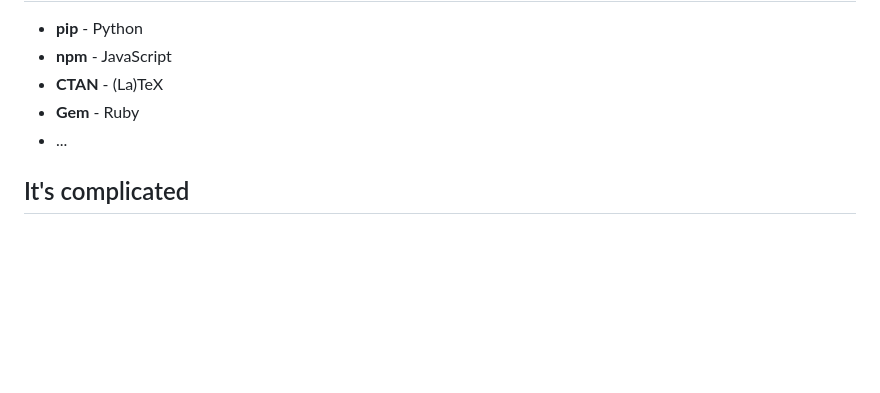
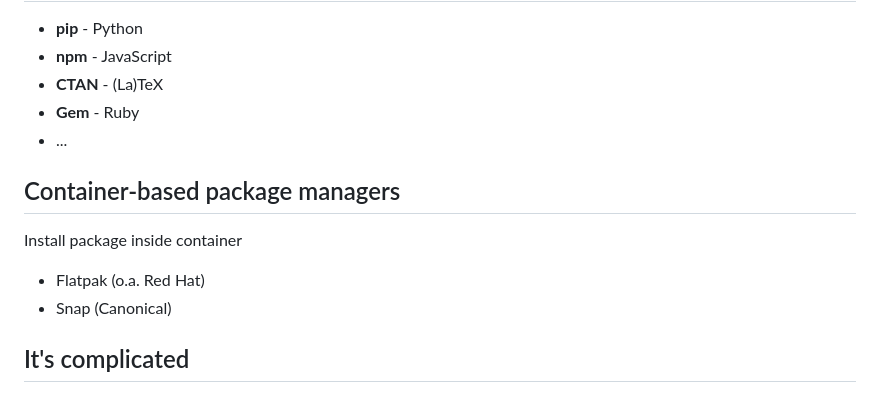
Before and after one commit to HoGentTIN/linux-slides, a Markdown page: 03-software-installatie.md, the part around one of its changes. Rendered like a GitHub page; blank space fills up the shorter version.

Commit message:
Info toegevoegd: flatpak/snap, WinGet

```diff
--- a/03-software-installatie.md
+++ b/03-software-installatie.md
@@ -229,6 +229,13 @@ epel-playground.repo  epel-testing-modular.repo  epel-testing.repo  epel.repo
 - **Gem** - Ruby
 - ...
 
+## Container-based package managers
+
+Install package inside container
+
+- Flatpak (o.a. Red Hat)
+- Snap (Canonical)
+
 ## It's complicated
 
 - Sommige packages zijn beschikbaar via bv. apt én pip
```
Also changed, not shown: other parts of 03-software-installatie.md (+3 -1 lines).
